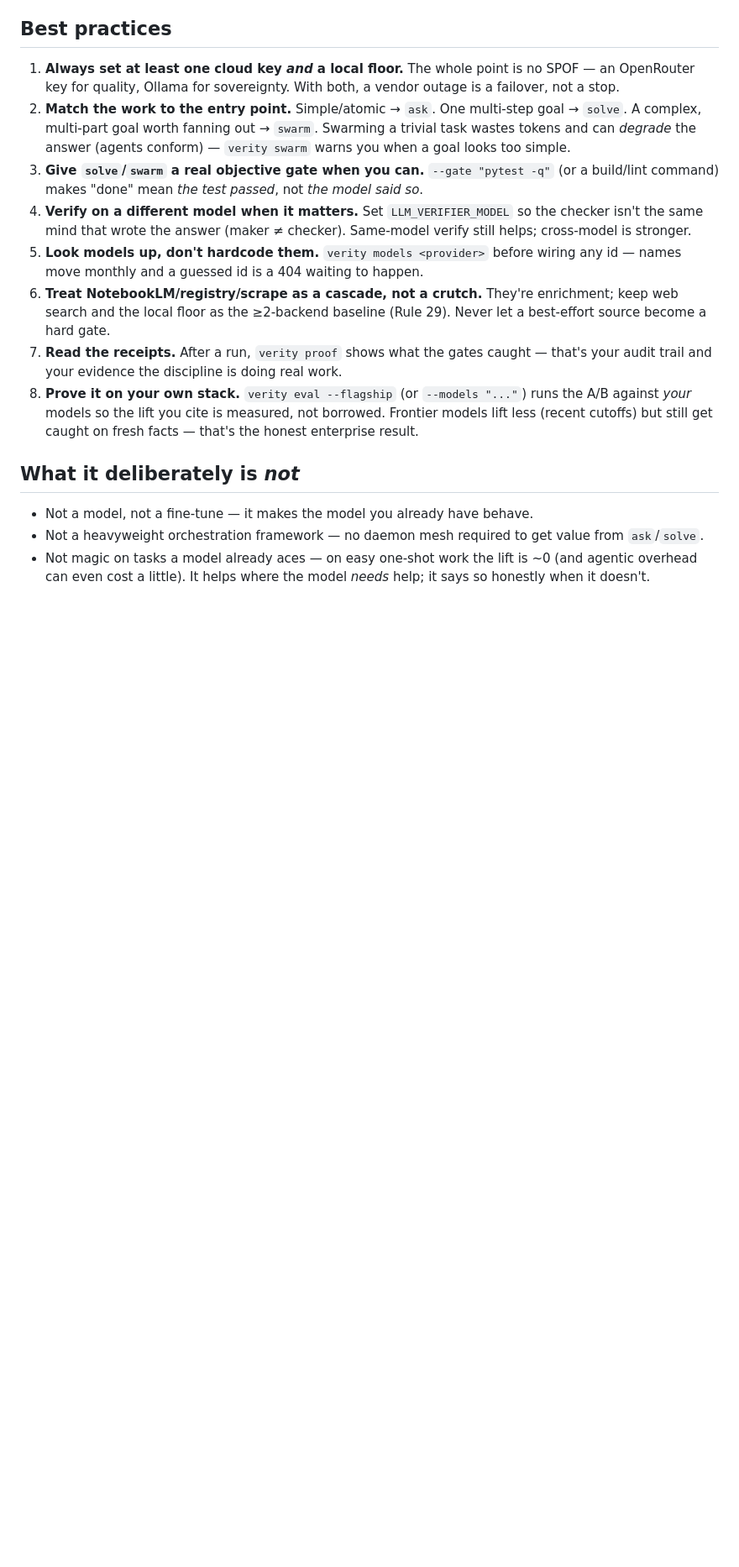
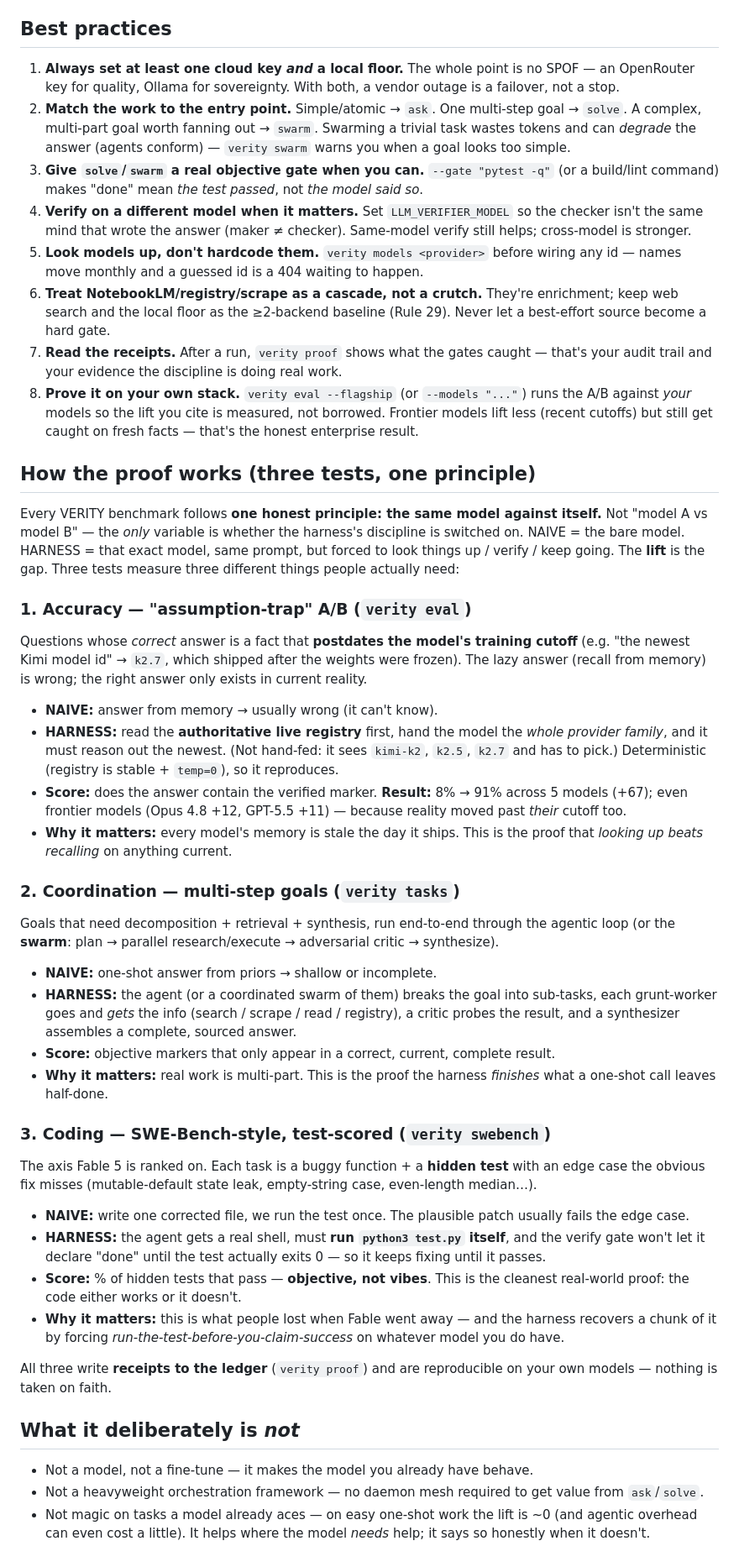
Before and after one commit to FutronPrime/verity-harness, a Markdown page: GUIDE.md, the part around the change. Shown at 84% size. Drawn GitHub-style; blank space fills up the shorter version.

```diff
--- a/GUIDE.md
+++ b/GUIDE.md
@@ -72,6 +72,51 @@ conditions**, not by hoping the model behaves.
    *your* models so the lift you cite is measured, not borrowed. Frontier models lift less (recent
    cutoffs) but still get caught on fresh facts — that's the honest enterprise result.
 
+## How the proof works (three tests, one principle)
+
+Every VERITY benchmark follows **one honest principle: the same model against itself.** Not "model A
+vs model B" — the *only* variable is whether the harness's discipline is switched on. NAIVE = the bare
+model. HARNESS = that exact model, same prompt, but forced to look things up / verify / keep going.
+The **lift** is the gap. Three tests measure three different things people actually need:
+
+### 1. Accuracy — "assumption-trap" A/B  (`verity eval`)
+Questions whose *correct* answer is a fact that **postdates the model's training cutoff** (e.g. "the
+newest Kimi model id" → `k2.7`, which shipped after the weights were frozen). The lazy answer (recall
+from memory) is wrong; the right answer only exists in current reality.
+- **NAIVE:** answer from memory → usually wrong (it can't know).
+- **HARNESS:** read the **authoritative live registry** first, hand the model the *whole provider
+  family*, and it must reason out the newest. (Not hand-fed: it sees `kimi-k2`, `k2.5`, `k2.7` and has
+  to pick.) Deterministic (registry is stable + `temp=0`), so it reproduces.
+- **Score:** does the answer contain the verified marker. **Result:** 8% → 91% across 5 models (+67);
+  even frontier models (Opus 4.8 +12, GPT-5.5 +11) — because reality moved past *their* cutoff too.
+- **Why it matters:** every model's memory is stale the day it ships. This is the proof that *looking
+  up beats recalling* on anything current.
+
+### 2. Coordination — multi-step goals  (`verity tasks`)
+Goals that need decomposition + retrieval + synthesis, run end-to-end through the agentic loop (or the
+**swarm**: plan → parallel research/execute → adversarial critic → synthesize).
+- **NAIVE:** one-shot answer from priors → shallow or incomplete.
+- **HARNESS:** the agent (or a coordinated swarm of them) breaks the goal into sub-tasks, each
+  grunt-worker goes and *gets* the info (search / scrape / read / registry), a critic probes the
+  result, and a synthesizer assembles a complete, sourced answer.
+- **Score:** objective markers that only appear in a correct, current, complete result.
+- **Why it matters:** real work is multi-part. This is the proof the harness *finishes* what a one-shot
+  call leaves half-done.
+
+### 3. Coding — SWE-Bench-style, test-scored  (`verity swebench`)
+The axis Fable 5 is ranked on. Each task is a buggy function + a **hidden test** with an edge case the
+obvious fix misses (mutable-default state leak, empty-string case, even-length median…).
+- **NAIVE:** write one corrected file, we run the test once. The plausible patch usually fails the edge case.
+- **HARNESS:** the agent gets a real shell, must **run `python3 test.py` itself**, and the verify gate
+  won't let it declare "done" until the test actually exits 0 — so it keeps fixing until it passes.
+- **Score:** % of hidden tests that pass — **objective, not vibes**. This is the cleanest real-world
+  proof: the code either works or it doesn't.
+- **Why it matters:** this is what people lost when Fable went away — and the harness recovers a chunk
+  of it by forcing *run-the-test-before-you-claim-success* on whatever model you do have.
+
+All three write **receipts to the ledger** (`verity proof`) and are reproducible on your own models —
+nothing is taken on faith.
+
 ## What it deliberately is *not*
 
 - Not a model, not a fine-tune — it makes the model you already have behave.
```
Also changed, not shown: README.md (+8 -2 lines), marketing/promo-video-script.md (added, +94 -0 lines), assets/eval-proof-flagship.png (added), 6 other files.
